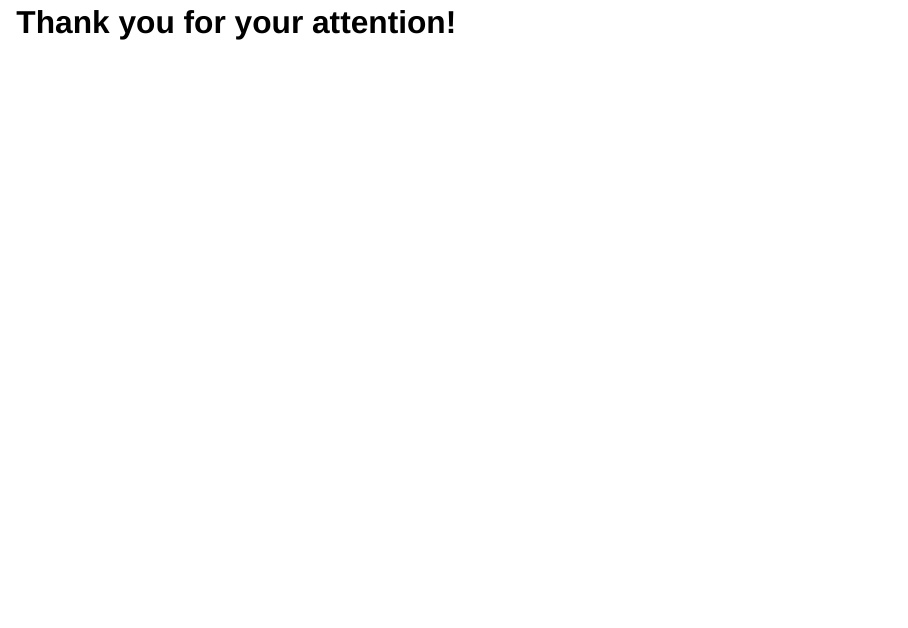
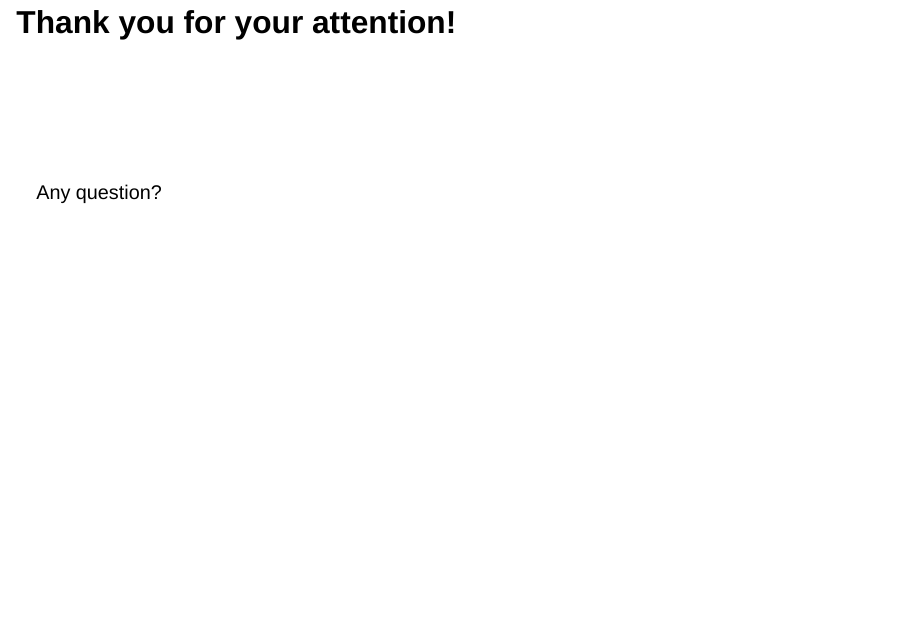
Before and after one commit to zahra-zibzee/data-visualisation-project, a Quarto document (presentation.qmd): page 10 of 10. Rendered offline with R 4.5, knitr and Pandoc in place of Quarto, with nearby package versions; drawn as Slidy slides in place of the format the file asks for; code that draws random numbers runs with fixed seeds of ours.

Commit message:
A minor change

```diff
--- a/presentation.qmd
+++ b/presentation.qmd
@@ -211,3 +211,10 @@ The correlation is not very strong though! Other factors are involved too for su
 * Doing analysis on tags, such as categorizing by men and women
 
 ## Thank you for your attention!
+
+<br>
+<br>
+<br>
+<br>
+
+Any question?
```
